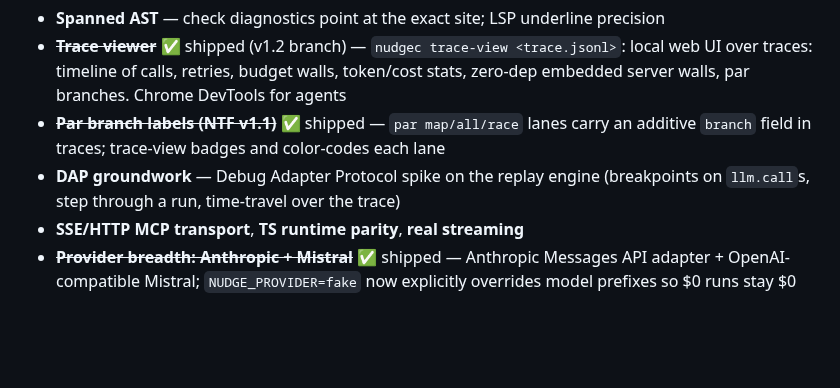
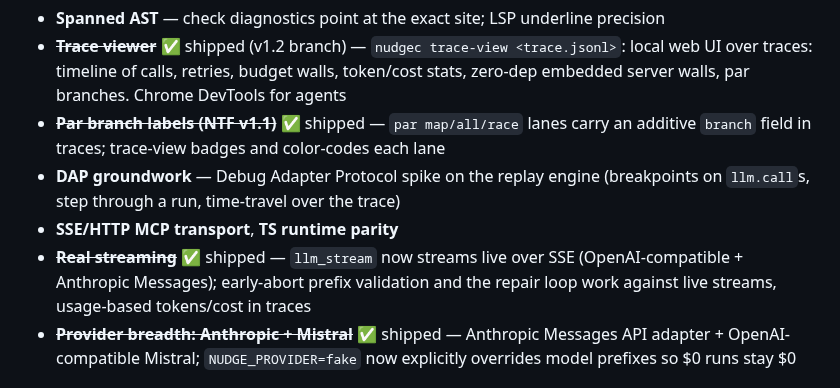
Before and after one commit to NekomyaDev/nudge, a Markdown page: docs/roadmap.md, the part around the change. Rendered like a GitHub page; blank space fills up the shorter version.

Commit message:
docs: mark real streaming shipped

```diff
--- a/docs/roadmap.md
+++ b/docs/roadmap.md
@@ -26,7 +26,10 @@ Finish the "why did my agent do that?" answer beyond doubt.
   `branch` field in traces; trace-view badges and color-codes each lane
 - **DAP groundwork** — Debug Adapter Protocol spike on the replay engine
   (breakpoints on `llm.call`s, step through a run, time-travel over the trace)
-- **SSE/HTTP MCP transport**, **TS runtime parity**, **real streaming**
+- **SSE/HTTP MCP transport**, **TS runtime parity**
+- ~~**Real streaming**~~ ✅ shipped — `llm_stream` now streams live over SSE
+  (OpenAI-compatible + Anthropic Messages); early-abort prefix validation and
+  the repair loop work against live streams, usage-based tokens/cost in traces
 - ~~**Provider breadth: Anthropic + Mistral**~~ ✅ shipped — Anthropic Messages API
   adapter + OpenAI-compatible Mistral; `NUDGE_PROVIDER=fake` now explicitly overrides
   model prefixes so $0 runs stay $0
```
